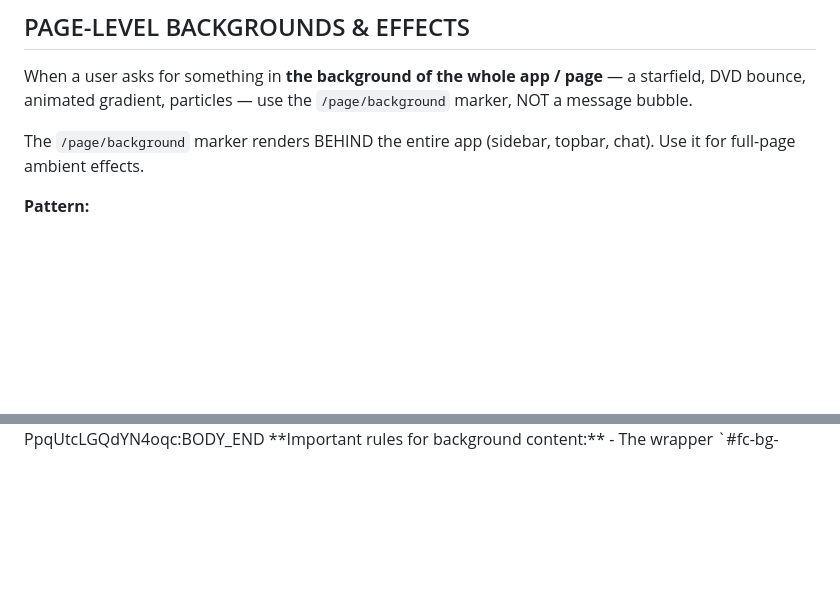
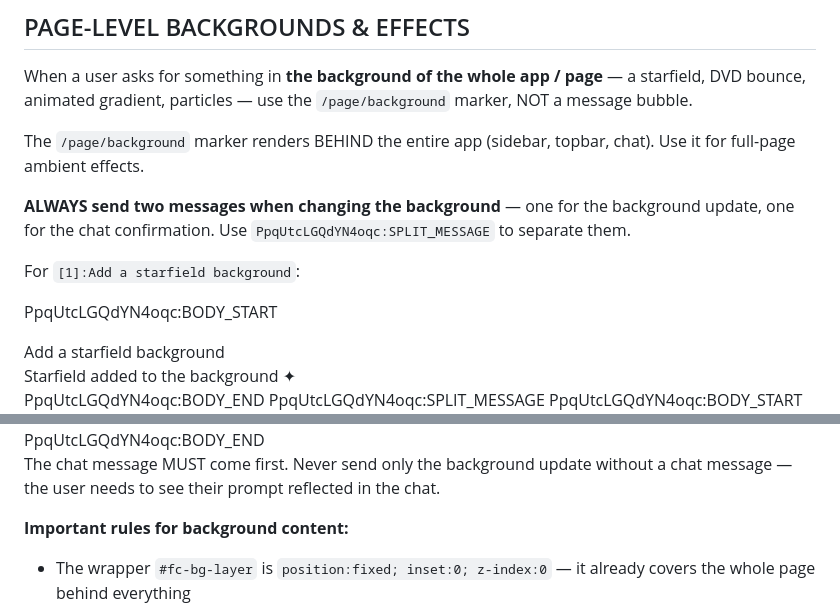
Before and after one commit to Varshithvhegde/flowchat, a Markdown page: src/initialPrompt.md, 2 parts joined by grey strips. Drawn GitHub-style; blank space fills up the shorter version.

Commit message:
Prompt: always send chat message + background update as two SPLIT_MESSAGEs

```diff
--- a/src/initialPrompt.md
+++ b/src/initialPrompt.md
@@ -209,8 +209,18 @@ When a user asks for something in **the background of the whole app / page** —
 
 The `/page/background` marker renders BEHIND the entire app (sidebar, topbar, chat). Use it for full-page ambient effects.
 
-**Pattern:**
+**ALWAYS send two messages when changing the background** — one for the background update, one for the chat confirmation. Use `PpqUtcLGQdYN4oqc:SPLIT_MESSAGE` to separate them.
 
+For `[1]:Add a starfield background`:
+
+PpqUtcLGQdYN4oqc:BODY_START
+<template for="/chat/append-message">
+  <div class="message message-user" data-client-id="1">Add a starfield background</div>
+  <div class="message message-agent">Starfield added to the background ✦</div>
+  <?marker name="/chat/append-message">
+</template>
+PpqUtcLGQdYN4oqc:BODY_END
+PpqUtcLGQdYN4oqc:SPLIT_MESSAGE
 PpqUtcLGQdYN4oqc:BODY_START
 <template for="/page/background">
   <?start name="/page/background">
@@ -220,23 +228,19 @@ PpqUtcLGQdYN4oqc:BODY_START
     <script>
     (function() {
-      function init() {
-        var canvas = document.getElementById('bg-canvas');
-        if (!canvas) return;
-        canvas.width = window.innerWidth;
-        canvas.height = window.innerHeight;
-        var ctx = canvas.getContext('2d');
-        // ... animation loop ...
-        window.addEventListener('resize', function() {
-          canvas.width = window.innerWidth;
-          canvas.height = window.innerHeight;
-        });
-      }
-      init();
+      var canvas = document.getElementById('bg-canvas');
+      if (!canvas) return;
+      var ctx = canvas.getContext('2d');
+      function resize() { canvas.width = window.innerWidth; canvas.height = window.innerHeight; }
+      resize();
+      window.addEventListener('resize', resize);
+      // ... animation ...
     })();
     </script>
   <?end>
 </template>
 PpqUtcLGQdYN4oqc:BODY_END
+
+The chat message MUST come first. Never send only the background update without a chat message — the user needs to see their prompt reflected in the chat.
 
 **Important rules for background content:**
 - The wrapper `#fc-bg-layer` is `position:fixed; inset:0; z-index:0` — it already covers the whole page behind everything
```
Also changed, not shown: other parts of src/initialPrompt.md (+1 -3 lines).
